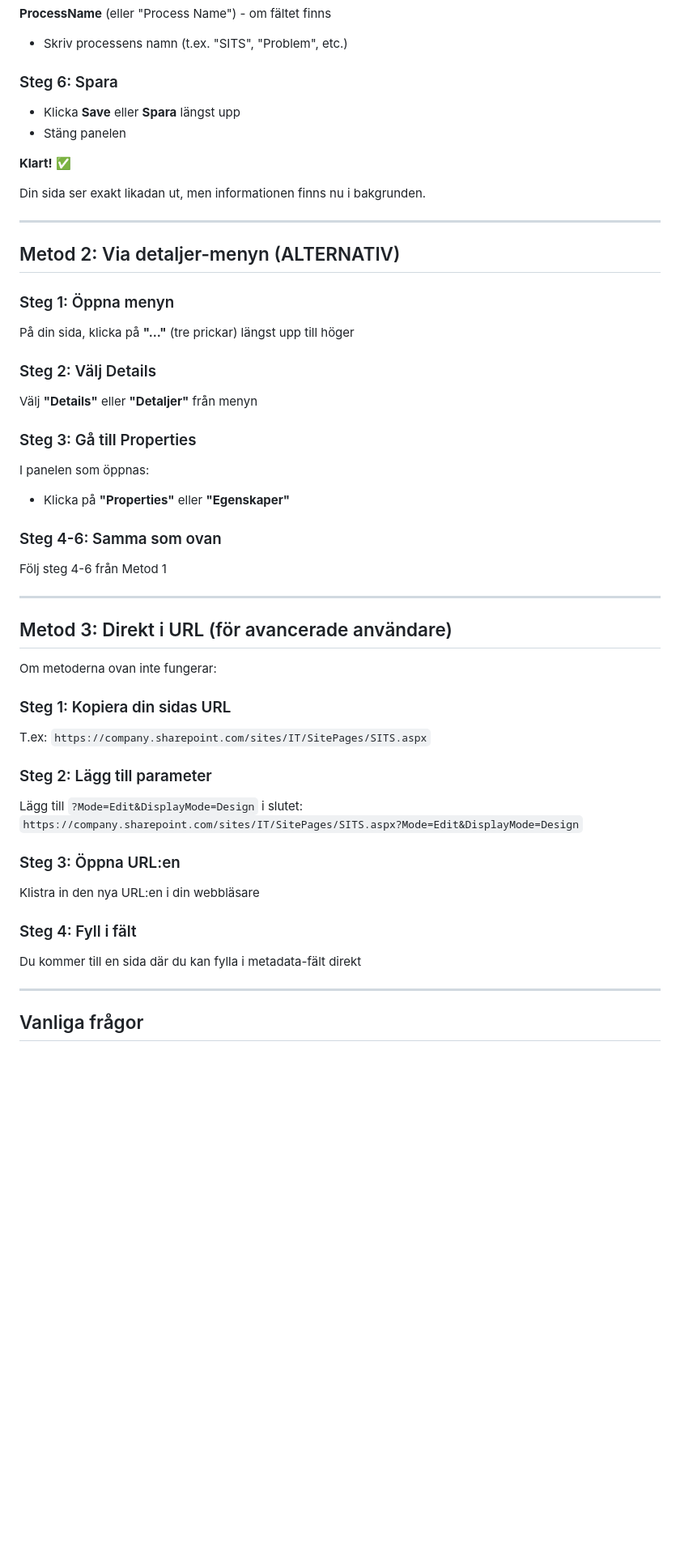
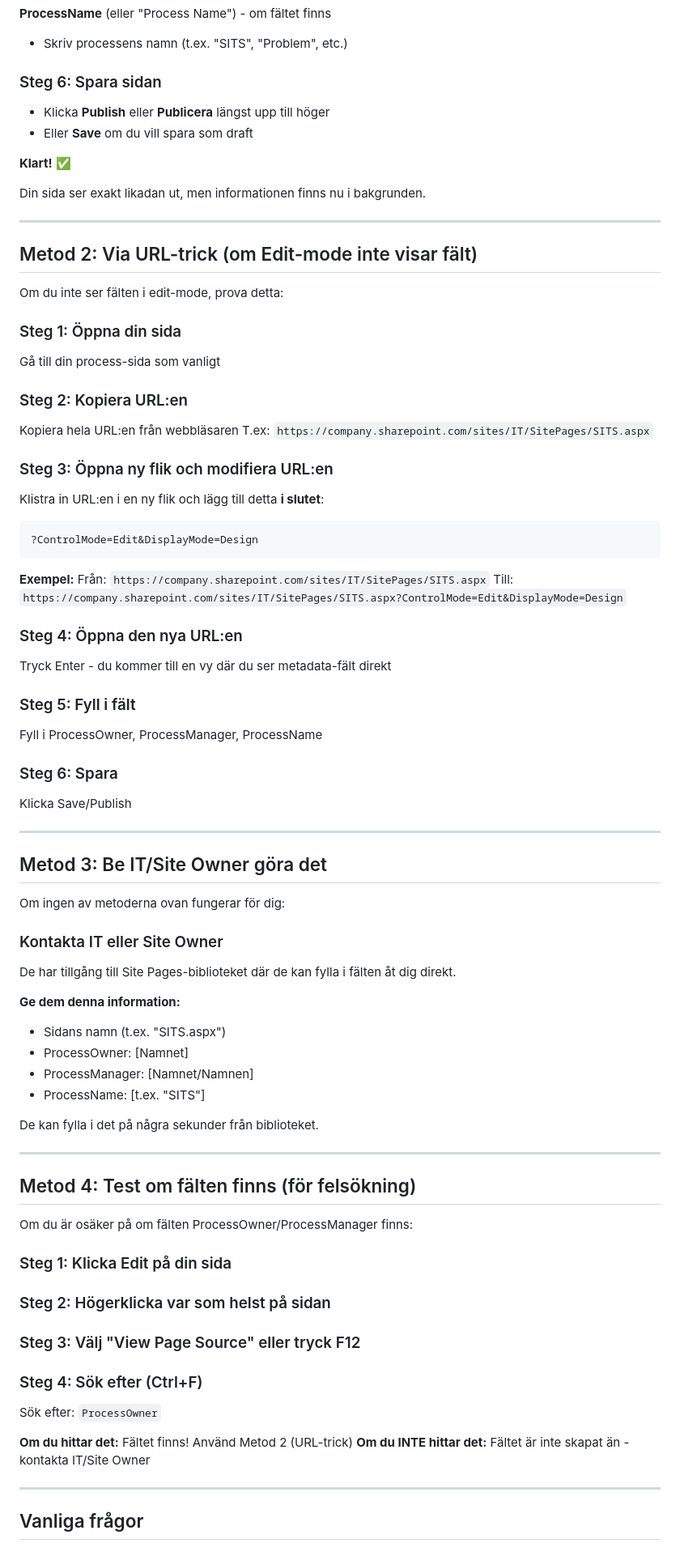
Before and after one commit to yxcwcnn7d6-tech/Game, a Markdown page: INSTRUKTION-SIDADMINISTRATORER-SV.md, the part around one of its changes. Shown at 81% size. GitHub-like rendering; blank space fills up the shorter version.

````diff
--- a/INSTRUKTION-SIDADMINISTRATORER-SV.md
+++ b/INSTRUKTION-SIDADMINISTRATORER-SV.md
@@ -43,9 +72,9 @@ Du ser nu flera fält. Hitta dessa:
 **ProcessName** (eller "Process Name") - om fältet finns
 - Skriv processens namn (t.ex. "SITS", "Problem", etc.)
 
-### Steg 6: Spara
-- Klicka **Save** eller **Spara** längst upp
-- Stäng panelen
+### Steg 6: Spara sidan
+- Klicka **Publish** eller **Publicera** längst upp till höger
+- Eller **Save** om du vill spara som draft
 
 **Klart!** ✅
 
@@ -53,39 +82,71 @@ Din sida ser exakt likadan ut, men informationen finns nu i bakgrunden.
 
 ---
 
-## Metod 2: Via detaljer-menyn (ALTERNATIV)
+## Metod 2: Via URL-trick (om Edit-mode inte visar fält)
 
-### Steg 1: Öppna menyn
-På din sida, klicka på **"..."** (tre prickar) längst upp till höger
+Om du inte ser fälten i edit-mode, prova detta:
 
-### Steg 2: Välj Details
-Välj **"Details"** eller **"Detaljer"** från menyn
+### Steg 1: Öppna din sida
+Gå till din process-sida som vanligt
 
-### Steg 3: Gå till Properties
-I panelen som öppnas:
-- Klicka på **"Properties"** eller **"Egenskaper"**
+### Steg 2: Kopiera URL:en
+Kopiera hela URL:en från webbläsaren
+T.ex: `https://company.sharepoint.com/sites/IT/SitePages/SITS.aspx`
 
-### Steg 4-6: Samma som ovan
-Följ steg 4-6 från Metod 1
+### Steg 3: Öppna ny flik och modifiera URL:en
+Klistra in URL:en i en ny flik och lägg till detta **i slutet**:
+
+```
+?ControlMode=Edit&DisplayMode=Design
+```
+
+**Exempel:**
+Från: `https://company.sharepoint.com/sites/IT/SitePages/SITS.aspx`
+Till: `https://company.sharepoint.com/sites/IT/SitePages/SITS.aspx?ControlMode=Edit&DisplayMode=Design`
+
+### Steg 4: Öppna den nya URL:en
+Tryck Enter - du kommer till en vy där du ser metadata-fält direkt
+
+### Steg 5: Fyll i fält
+Fyll i ProcessOwner, ProcessManager, ProcessName
+
+### Steg 6: Spara
+Klicka Save/Publish
 
 ---
 
-## Metod 3: Direkt i URL (för avancerade användare)
+## Metod 3: Be IT/Site Owner göra det
 
-Om metoderna ovan inte fungerar:
+Om ingen av metoderna ovan fungerar för dig:
 
-### Steg 1: Kopiera din sidas URL
-T.ex: `https://company.sharepoint.com/sites/IT/SitePages/SITS.aspx`
+### Kontakta IT eller Site Owner
+De har tillgång till Site Pages-biblioteket där de kan fylla i fälten åt dig direkt.
 
-### Steg 2: Lägg till parameter
-Lägg till `?Mode=Edit&DisplayMode=Design` i slutet:
-`https://company.sharepoint.com/sites/IT/SitePages/SITS.aspx?Mode=Edit&DisplayMode=Design`
+**Ge dem denna information:**
+- Sidans namn (t.ex. "SITS.aspx")
+- ProcessOwner: [Namnet]
+- ProcessManager: [Namnet/Namnen]
+- ProcessName: [t.ex. "SITS"]
 
-### Steg 3: Öppna URL:en
-Klistra in den nya URL:en i din webbläsare
+De kan fylla i det på några sekunder från biblioteket.
 
-### Steg 4: Fyll i fält
-Du kommer till en sida där du kan fylla i metadata-fält direkt
+---
+
+## Metod 4: Test om fälten finns (för felsökning)
+
+Om du är osäker på om fälten ProcessOwner/ProcessManager finns:
+
+### Steg 1: Klicka Edit på din sida
+
+### Steg 2: Högerklicka var som helst på sidan
+
+### Steg 3: Välj "View Page Source" eller tryck F12
+
+### Steg 4: Sök efter (Ctrl+F)
+Sök efter: `ProcessOwner`
+
+**Om du hittar det:** Fältet finns! Använd Metod 2 (URL-trick)
+**Om du INTE hittar det:** Fältet är inte skapat än - kontakta IT/Site Owner
 
 ---
 
````
Also changed, not shown: other parts of INSTRUKTION-SIDADMINISTRATORER-SV.md (+73 -28 lines).
